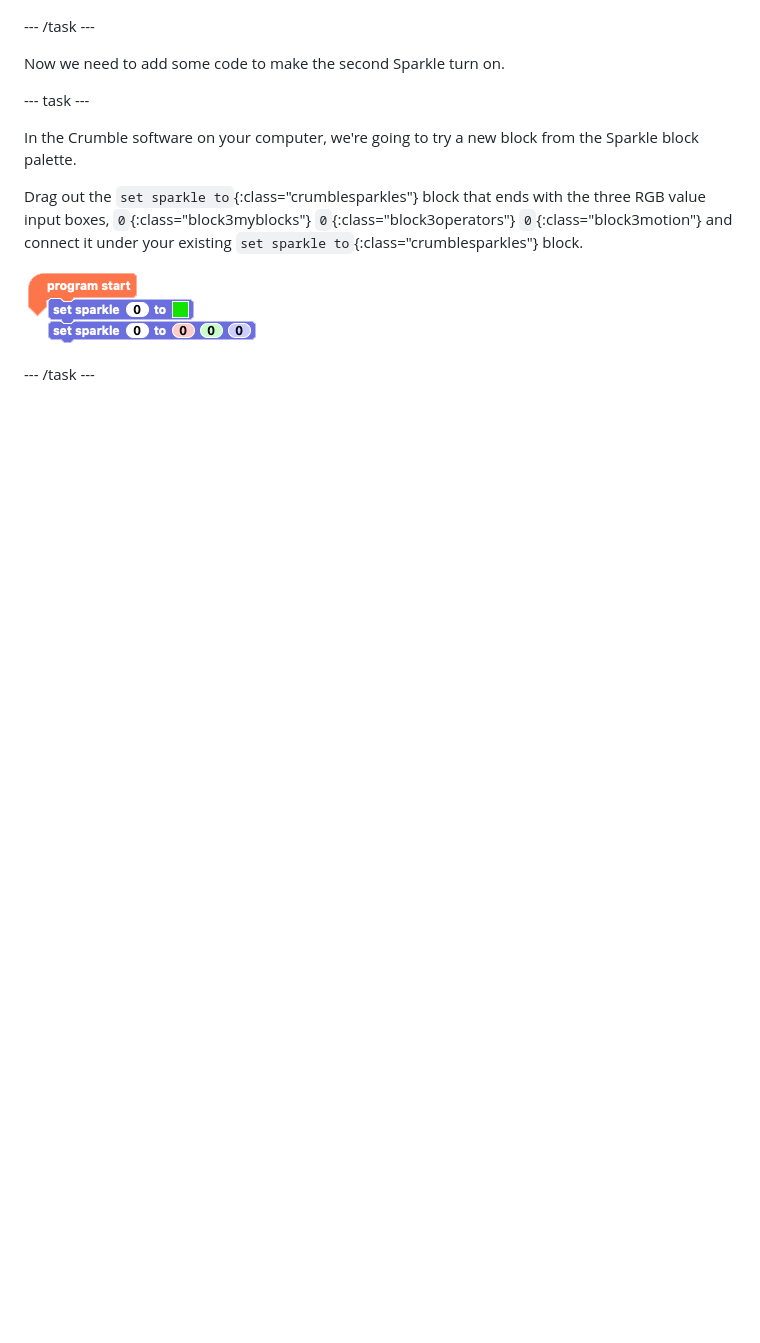
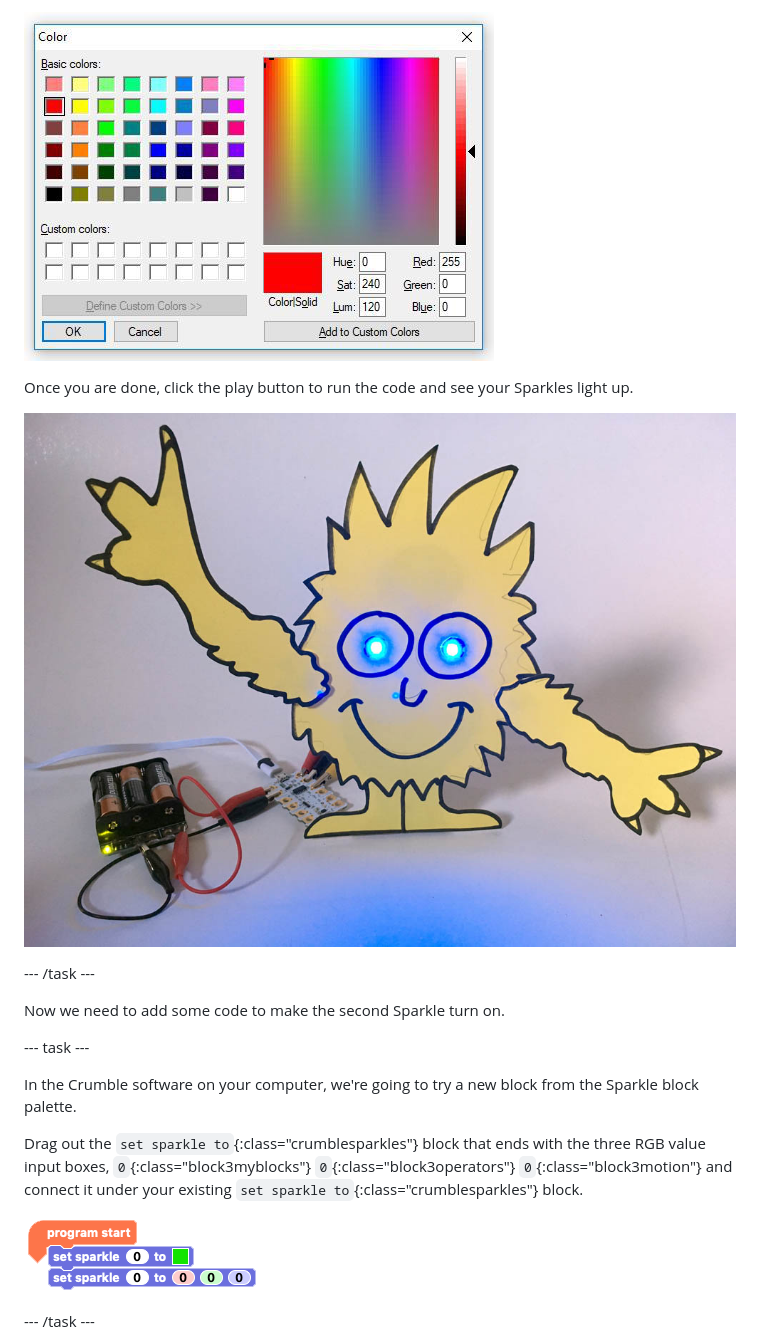
Before and after one commit to raspberrypilearning/make-crumble-sparkle-creature, a Markdown page: en/step_4.md, the part around one of its changes. GitHub-like rendering; pictures changed too: en/images/litUpCreature.png (added), en/images/winColPick.png (added); blank space fills up the shorter version.

Commit message:
images and st4

```diff
--- a/en/step_4.md
+++ b/en/step_4.md
@@ -12,3 +44,8 @@ NOTE: Just like before, make sure that you connect positive to positve, negative
+![Colour picker on Windows version](images/winColPick.png)
+
+Once you are done, click the play button to run the code and see your Sparkles light up.
+
+![Lit up Sparkle Creature](images/litUpCreature.png)
 
 --- /task ---
 
```
Also changed, not shown: other parts of en/step_4.md (+36 -4 lines), en/images/progSuccess.png (added), 1 other file.
